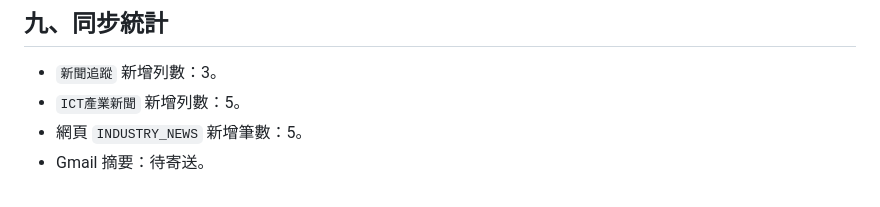
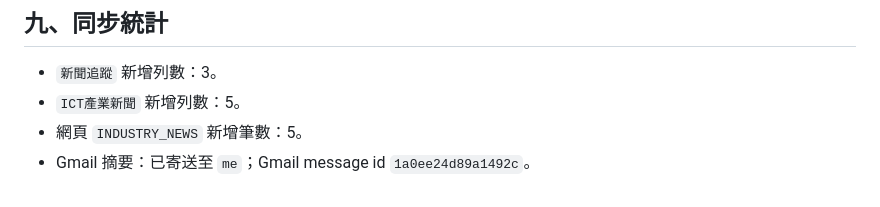
Before and after one commit to chou751029/ict-industry, a Markdown page: reports/2026-09-30_ICT_company_news.md, the part around the change. GitHub-like rendering.

Commit message:
Record 2026-09-30 ICT email status

```diff
--- a/reports/2026-09-30_ICT_company_news.md
+++ b/reports/2026-09-30_ICT_company_news.md
@@ -107,4 +107,4 @@
 - `新聞追蹤` 新增列數：3。
 - `ICT產業新聞` 新增列數：5。
 - 網頁 `INDUSTRY_NEWS` 新增筆數：5。
-- Gmail 摘要：待寄送。
+- Gmail 摘要：已寄送至 `me`；Gmail message id `1a0ee24d89a1492c`。
```
